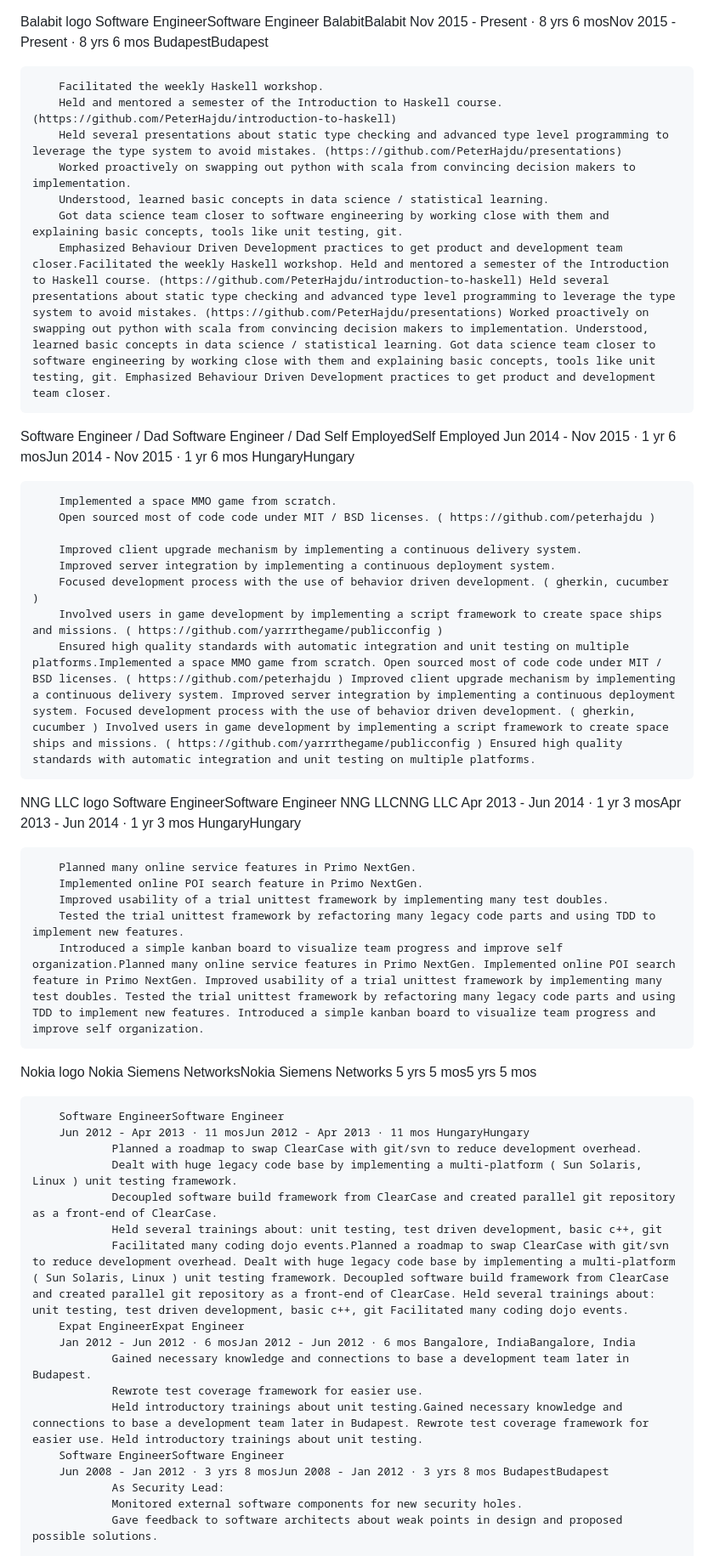
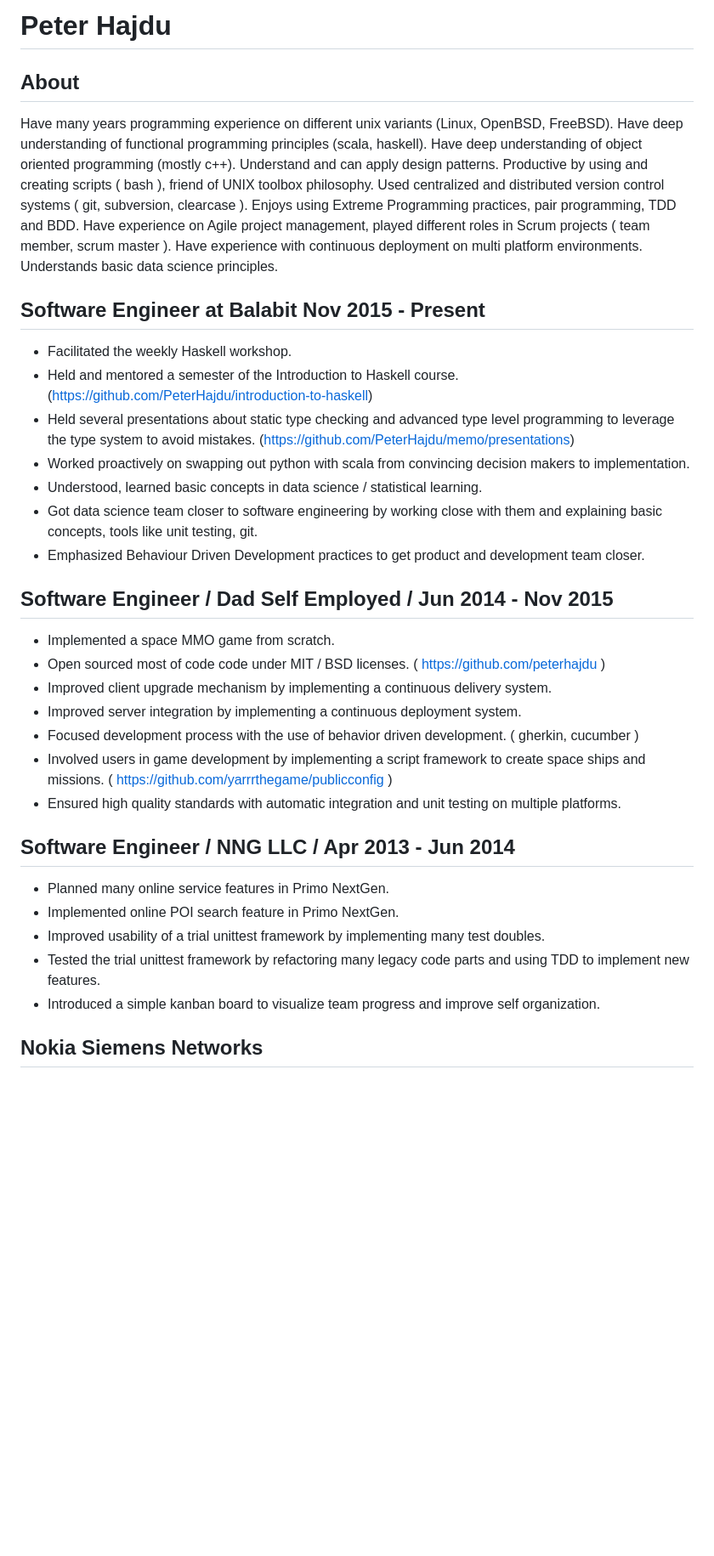
Before and after one commit to PeterHajdu/memo, a Markdown page: cv/cv.md, the part around one of its changes. Shown at 85% size. Rendered like a GitHub page; blank space fills up the shorter version.

Commit message:
clean up cv

```diff
--- a/cv/cv.md
+++ b/cv/cv.md
@@ -1,57 +1,36 @@
+# Peter Hajdu
 
-Balabit logo
-Software EngineerSoftware Engineer
-BalabitBalabit Nov 2015 - Present · 8 yrs 6 mosNov 2015 - Present · 8 yrs 6 mos BudapestBudapest
+## About
 
-        Facilitated the weekly Haskell workshop.
-        Held and mentored a semester of the Introduction to Haskell course. (https://github.com/PeterHajdu/introduction-to-haskell)
-        Held several presentations about static type checking and advanced type level programming to leverage the type system to avoid mistakes. (https://github.com/PeterHajdu/presentations)
-        Worked proactively on swapping out python with scala from convincing decision makers to implementation.
-        Understood, learned basic concepts in data science / statistical learning.
-        Got data science team closer to software engineering by working close with them and explaining basic concepts, tools like unit testing, git.
-        Emphasized Behaviour Driven Development practices to get product and development team closer.Facilitated the weekly Haskell workshop. Held and mentored a semester of the Introduction to Haskell course. (https://github.com/PeterHajdu/introduction-to-haskell) Held several presentations about static type checking and advanced type level programming to leverage the type system to avoid mistakes. (https://github.com/PeterHajdu/presentations) Worked proactively on swapping out python with scala from convincing decision makers to implementation. Understood, learned basic concepts in data science / statistical learning. Got data science team closer to software engineering by working close with them and explaining basic concepts, tools like unit testing, git. Emphasized Behaviour Driven Development practices to get product and development team closer.
+Have many years programming experience on different unix variants (Linux, OpenBSD, FreeBSD). Have deep understanding of functional programming principles (scala, haskell). Have deep understanding of object oriented programming (mostly c++). Understand and can apply design patterns. Productive by using and creating scripts ( bash ), friend of UNIX toolbox philosophy. Used centralized and distributed version control systems ( git, subversion, clearcase ). Enjoys using Extreme Programming practices, pair programming, TDD and BDD. Have experience on Agile project management, played different roles in Scrum projects ( team member, scrum master ). Have experience with continuous deployment on multi platform environments. Understands basic data science principles.
 
- Software Engineer / Dad Software Engineer / Dad
-Self EmployedSelf Employed Jun 2014 - Nov 2015 · 1 yr 6 mosJun 2014 - Nov 2015 · 1 yr 6 mos HungaryHungary
+## Software Engineer at Balabit Nov 2015 - Present
 
-        Implemented a space MMO game from scratch.
-        Open sourced most of code code under MIT / BSD licenses. ( https://github.com/peterhajdu )
+ * Facilitated the weekly Haskell workshop.
+ * Held and mentored a semester of the Introduction to Haskell course. (https://github.com/PeterHajdu/introduction-to-haskell)
+ * Held several presentations about static type checking and advanced type level programming to leverage the type system to avoid mistakes. (https://github.com/PeterHajdu/memo/presentations)
+ * Worked proactively on swapping out python with scala from convincing decision makers to implementation.
+ * Understood, learned basic concepts in data science / statistical learning.
+ * Got data science team closer to software engineering by working close with them and explaining basic concepts, tools like unit testing, git.
+ * Emphasized Behaviour Driven Development practices to get product and development team closer.
 
-        Improved client upgrade mechanism by implementing a continuous delivery system.
-        Improved server integration by implementing a continuous deployment system.
-        Focused development process with the use of behavior driven development. ( gherkin, cucumber )
-        Involved users in game development by implementing a script framework to create space ships and missions. ( https://github.com/yarrrthegame/publicconfig )
-        Ensured high quality standards with automatic integration and unit testing on multiple platforms.Implemented a space MMO game from scratch. Open sourced most of code code under MIT / BSD licenses. ( https://github.com/peterhajdu ) Improved client upgrade mechanism by implementing a continuous delivery system. Improved server integration by implementing a continuous deployment system. Focused development process with the use of behavior driven development. ( gherkin, cucumber ) Involved users in game development by implementing a script framework to create space ships and missions. ( https://github.com/yarrrthegame/publicconfig ) Ensured high quality standards with automatic integration and unit testing on multiple platforms.
+## Software Engineer / Dad Self Employed / Jun 2014 - Nov 2015
 
-NNG LLC logo
-Software EngineerSoftware Engineer
-NNG LLCNNG LLC Apr 2013 - Jun 2014 · 1 yr 3 mosApr 2013 - Jun 2014 · 1 yr 3 mos HungaryHungary
+ * Implemented a space MMO game from scratch.
+ * Open sourced most of code code under MIT / BSD licenses. ( https://github.com/peterhajdu )
+ * Improved client upgrade mechanism by implementing a continuous delivery system.
+ * Improved server integration by implementing a continuous deployment system.
+ * Focused development process with the use of behavior driven development. ( gherkin, cucumber )
+ * Involved users in game development by implementing a script framework to create space ships and missions. ( https://github.com/yarrrthegame/publicconfig )
+ * Ensured high quality standards with automatic integration and unit testing on multiple platforms.
 
-        Planned many online service features in Primo NextGen.
-        Implemented online POI search feature in Primo NextGen.
-        Improved usability of a trial unittest framework by implementing many test doubles.
-        Tested the trial unittest framework by refactoring many legacy code parts and using TDD to implement new features.
-        Introduced a simple kanban board to visualize team progress and improve self organization.Planned many online service features in Primo NextGen. Implemented online POI search feature in Primo NextGen. Improved usability of a trial unittest framework by implementing many test doubles. Tested the trial unittest framework by refactoring many legacy code parts and using TDD to implement new features. Introduced a simple kanban board to visualize team progress and improve self organization.
+## Software Engineer / NNG LLC / Apr 2013 - Jun 2014
 
-Nokia logo
-Nokia Siemens NetworksNokia Siemens Networks
-5 yrs 5 mos5 yrs 5 mos
+ * Planned many online service features in Primo NextGen.
+ * Implemented online POI search feature in Primo NextGen.
+ * Improved usability of a trial unittest framework by implementing many test doubles.
+ * Tested the trial unittest framework by refactoring many legacy code parts and using TDD to implement new features.
+ * Introduced a simple kanban board to visualize team progress and improve self organization.
 
-        Software EngineerSoftware Engineer
-        Jun 2012 - Apr 2013 · 11 mosJun 2012 - Apr 2013 · 11 mos HungaryHungary
-                Planned a roadmap to swap ClearCase with git/svn to reduce development overhead.
-                Dealt with huge legacy code base by implementing a multi-platform ( Sun Solaris, Linux ) unit testing framework.
-                Decoupled software build framework from ClearCase and created parallel git repository as a front-end of ClearCase.
-                Held several trainings about: unit testing, test driven development, basic c++, git
-                Facilitated many coding dojo events.Planned a roadmap to swap ClearCase with git/svn to reduce development overhead. Dealt with huge legacy code base by implementing a multi-platform ( Sun Solaris, Linux ) unit testing framework. Decoupled software build framework from ClearCase and created parallel git repository as a front-end of ClearCase. Held several trainings about: unit testing, test driven development, basic c++, git Facilitated many coding dojo events.
-        Expat EngineerExpat Engineer
-        Jan 2012 - Jun 2012 · 6 mosJan 2012 - Jun 2012 · 6 mos Bangalore, IndiaBangalore, India
-                Gained necessary knowledge and connections to base a development team later in Budapest.
-                Rewrote test coverage framework for easier use.
-                Held introductory trainings about unit testing.Gained necessary knowledge and connections to base a development team later in Budapest. Rewrote test coverage framework for easier use. Held introductory trainings about unit testing.
-        Software EngineerSoftware Engineer
-        Jun 2008 - Jan 2012 · 3 yrs 8 mosJun 2008 - Jan 2012 · 3 yrs 8 mos BudapestBudapest
-                As Security Lead:
-                Monitored external software components for new security holes.
-                Gave feedback to software architects about weak points in design and proposed possible solutions.
+## Nokia Siemens Networks
 
```
Also changed, not shown: other parts of cv/cv.md (+34 -13 lines).
